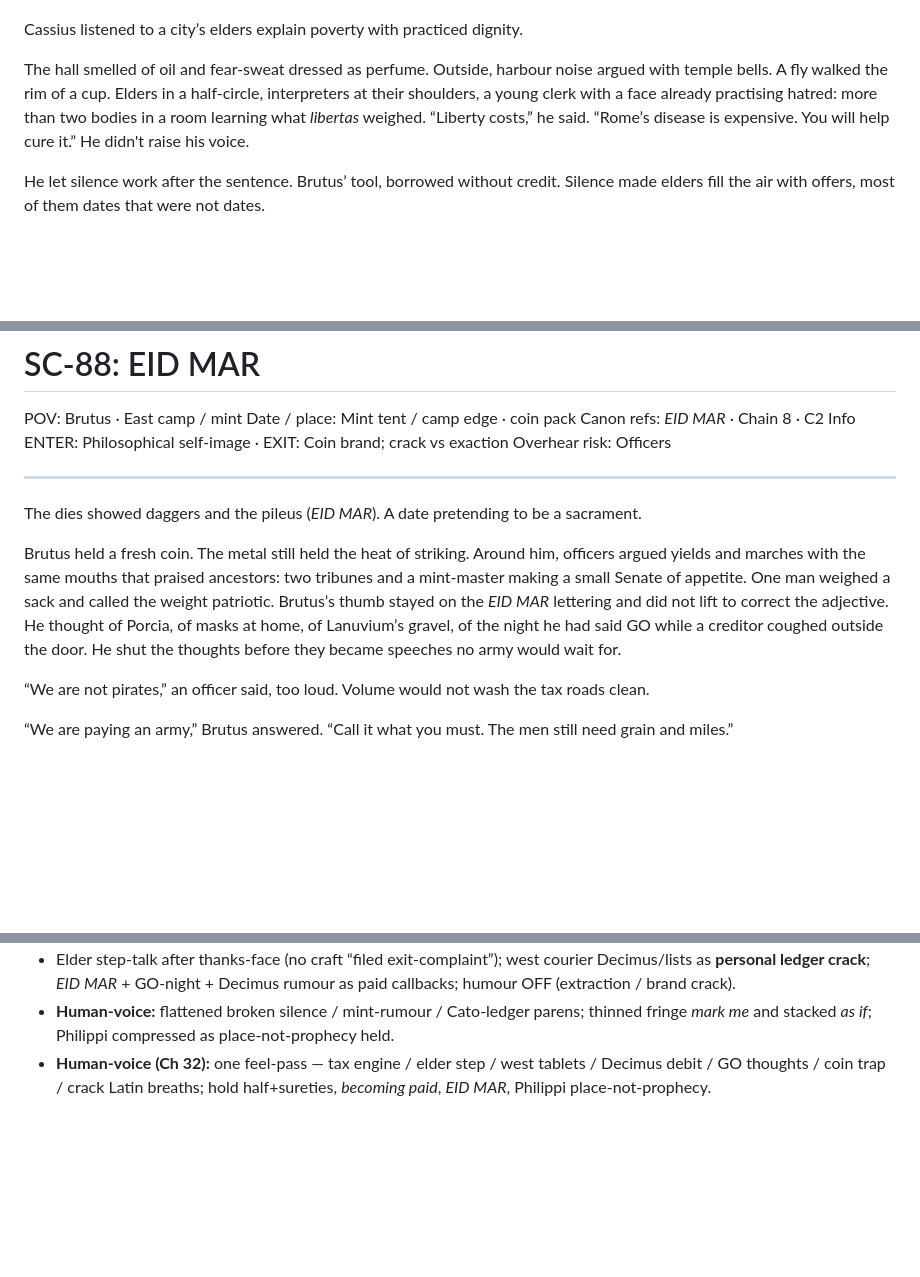
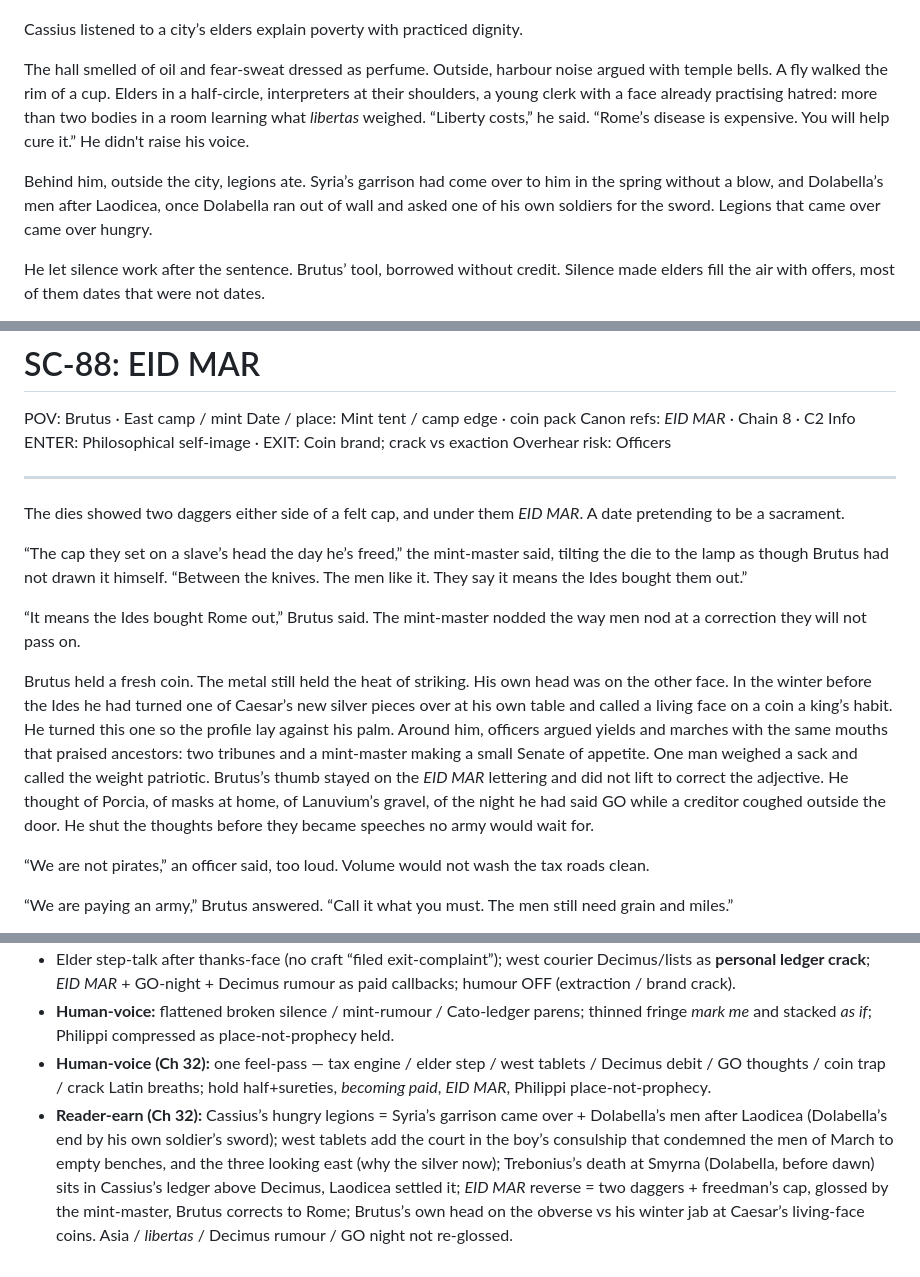
Before and after one commit to GeneralKnowledge/Ides, a Markdown page: drafts/book1/ch32_eastern_ledger.md, 3 parts joined by grey strips. Rendered like a GitHub page; blank space fills up the shorter version.

Commit message:
Expand Ch 32 eastern ledger: earn Cassius's legions and Laodicea, Trebonius at Smyrna, the empty-bench court, the EID MAR cap and Brutus's own head. (#145)
Claude-Session: https://claude.ai/code/session_01HHZqTXeZ33qi8EuzbSAWxs

Co-authored-by: Claude <noreply@anthropic.com>

```diff
--- a/drafts/book1/ch32_eastern_ledger.md
+++ b/drafts/book1/ch32_eastern_ledger.md
@@ -19,6 +19,8 @@ Cassius listened to a city’s elders explain poverty with practiced dignity.
 
 The hall smelled of oil and fear-sweat dressed as perfume. Outside, harbour noise argued with temple bells. A fly walked the rim of a cup. Elders in a half-circle, interpreters at their shoulders, a young clerk with a face already practising hatred: more than two bodies in a room learning what *libertas* weighed. “Liberty costs,” he said. “Rome’s disease is expensive. You will help cure it.” He didn't raise his voice.
 
+Behind him, outside the city, legions ate. Syria’s garrison had come over to him in the spring without a blow, and Dolabella’s men after Laodicea, once Dolabella ran out of wall and asked one of his own soldiers for the sword. Legions that came over came over hungry.
+
 He let silence work after the sentence. Brutus’ tool, borrowed without credit. Silence made elders fill the air with offers, most of them dates that were not dates.
 
 Interpreters softened the edges, turned *pay* into *contribute*, *now* into *in due season*. Softening did not soften the silver leaving. A chest lid knocked; Cassius noted the hinge and did not flinch. Publicly he was mathematics in a cuirass. The recruitment engine turned tax engine without changing the face that had once counted dinner slight and dinner power.
@@ -51,9 +53,13 @@ Overhear risk: Officers
 
 ---
 
-The dies showed daggers and the pileus (*EID MAR*). A date pretending to be a sacrament.
+The dies showed two daggers either side of a felt cap, and under them *EID MAR*. A date pretending to be a sacrament.
 
-Brutus held a fresh coin. The metal still held the heat of striking. Around him, officers argued yields and marches with the same mouths that praised ancestors: two tribunes and a mint-master making a small Senate of appetite. One man weighed a sack and called the weight patriotic. Brutus’s thumb stayed on the *EID MAR* lettering and did not lift to correct the adjective. He thought of Porcia, of masks at home, of Lanuvium’s gravel, of the night he had said GO while a creditor coughed outside the door. He shut the thoughts before they became speeches no army would wait for.
+“The cap they set on a slave’s head the day he’s freed,” the mint-master said, tilting the die to the lamp as though Brutus had not drawn it himself. “Between the knives. The men like it. They say it means the Ides bought them out.”
+
+“It means the Ides bought Rome out,” Brutus said. The mint-master nodded the way men nod at a correction they will not pass on.
+
+Brutus held a fresh coin. The metal still held the heat of striking. His own head was on the other face. In the winter before the Ides he had turned one of Caesar’s new silver pieces over at his own table and called a living face on a coin a king’s habit. He turned this one so the profile lay against his palm. Around him, officers argued yields and marches with the same mouths that praised ancestors: two tribunes and a mint-master making a small Senate of appetite. One man weighed a sack and called the weight patriotic. Brutus’s thumb stayed on the *EID MAR* lettering and did not lift to correct the adjective. He thought of Porcia, of masks at home, of Lanuvium’s gravel, of the night he had said GO while a creditor coughed outside the door. He shut the thoughts before they became speeches no army would wait for.
 
 “We are not pirates,” an officer said, too loud. Volume would not wash the tax roads clean.
 
@@ -75,3 +81,4 @@ Cassius, somewhere else on the same war, would call this necessity, and would, B
 - Elder step-talk after thanks-face (no craft “filed exit-complaint”); west courier Decimus/lists as **personal ledger crack**; *EID MAR* + GO-night + Decimus rumour as paid callbacks; humour OFF (extraction / brand crack).
 - **Human-voice:** flattened broken silence / mint-rumour / Cato-ledger parens; thinned fringe *mark me* and stacked *as if*; Philippi compressed as place-not-prophecy held.
 - **Human-voice (Ch 32):** one feel-pass — tax engine / elder step / west tablets / Decimus debit / GO thoughts / coin trap / crack Latin breaths; hold half+sureties, *becoming paid*, *EID MAR*, Philippi place-not-prophecy.
+- **Reader-earn (Ch 32):** Cassius’s hungry legions = Syria’s garrison came over + Dolabella’s men after Laodicea (Dolabella’s end by his own soldier’s sword); west tablets add the court in the boy’s consulship that condemned the men of March to empty benches, and the three looking east (why the silver now); Trebonius’s death at Smyrna (Dolabella, before dawn) sits in Cassius’s ledger above Decimus, Laodicea settled it; *EID MAR* reverse = two daggers + freedman’s cap, glossed by the mint-master, Brutus corrects to Rome; Brutus’s own head on the obverse vs his winter jab at Caesar’s living-face coins. Asia / *libertas* / Decimus rumour / GO night not re-glossed.
```
Also changed, not shown: other parts of drafts/book1/ch32_eastern_ledger.md (+1 -1 lines), writing/READER_EARN_GAPS.md (+1 -0 lines).
